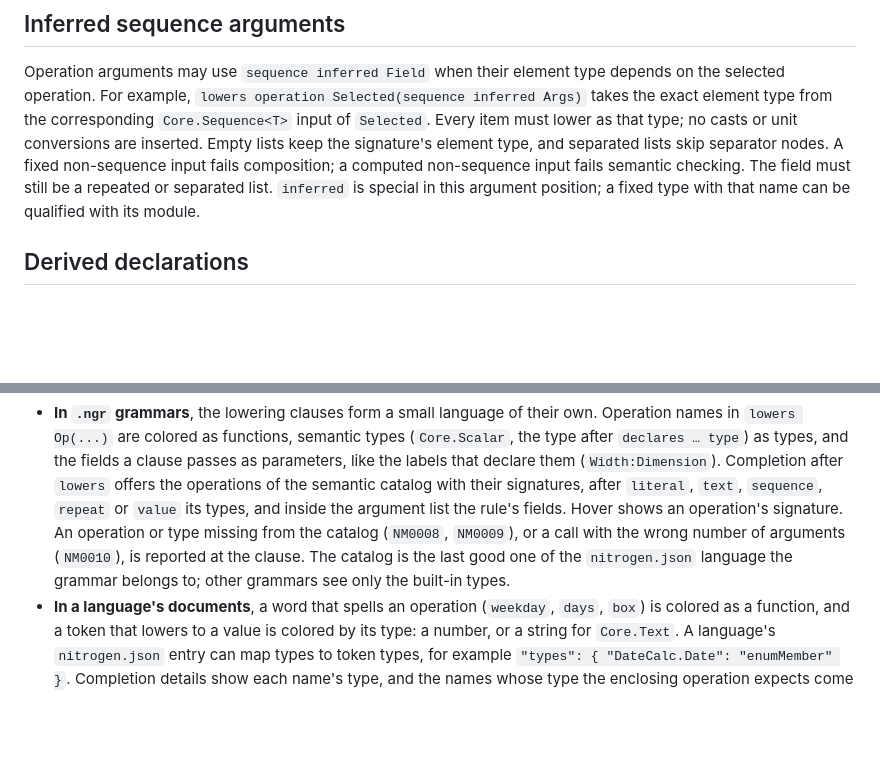
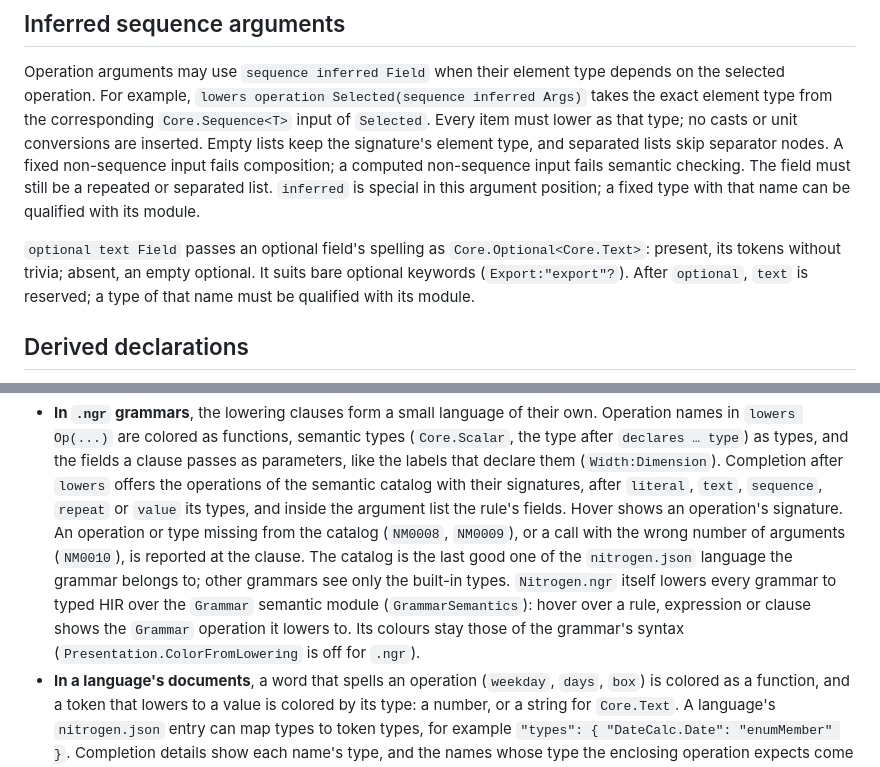
Before and after one commit to TovarishN/Nitrogen, a Markdown page: README.md, 2 parts joined by grey strips. Rendered like a GitHub page; blank space fills up the shorter version.

Commit message:
Document optional text and the self-hosted grammar lowering
Full suite: 1012 passed, 0 failed; strict no-incremental build clean.

Co-Authored-By: Claude Opus 5.5 <noreply@anthropic.com>

```diff
--- a/README.md
+++ b/README.md
@@ -193,6 +193,10 @@ Use `declares value Name sequential` for ordered declarations: a concrete name b
 
 Operation arguments may use `sequence inferred Field` when their element type depends on the selected operation. For example, `lowers operation Selected(sequence inferred Args)` takes the exact element type from the corresponding `Core.Sequence<T>` input of `Selected`. Every item must lower as that type; no casts or unit conversions are inserted. Empty lists keep the signature's element type, and separated lists skip separator nodes. A fixed non-sequence input fails composition; a computed non-sequence input fails semantic checking. The field must still be a repeated or separated list. `inferred` is special in this argument position; a fixed type with that name can be qualified with its module.
 
+`optional text Field` passes an optional field's spelling as `Core.Optional<Core.Text>`: present, its tokens
+without trivia; absent, an empty optional. It suits bare optional keywords (`Export:"export"?`). After
+`optional`, `text` is reserved; a type of that name must be qualified with its module.
+
 ## Derived declarations
 
 Names emitted by checked lowering can replace authored file-scope templates using `Project.SetDerivedDeclarations(path, kind, declarations)`. Each `DerivedDeclaration` carries the emitted name, a source node and name span in that document, and an optional export flag. The replacement is the complete index for that kind: it removes template declarations, seals dynamic file-scope openness, and retains local declarations and indexes for other kinds. An empty index means no names were emitted. Normal lookup, definition locations, completion, duplicate checks, and export visibility then use the emitted names.
@@ -376,6 +380,9 @@ The language server uses what a document lowers to as well as its syntax:
   from the catalog (`NM0008`, `NM0009`), or a call with the wrong number of arguments (`NM0010`), is
   reported at the clause. The catalog is the last good one of the `nitrogen.json` language the grammar
   belongs to; other grammars see only the built-in types.
+  `Nitrogen.ngr` itself lowers every grammar to typed HIR over the `Grammar` semantic module
+  (`GrammarSemantics`): hover over a rule, expression or clause shows the `Grammar` operation it lowers
+  to. Its colours stay those of the grammar's syntax (`Presentation.ColorFromLowering` is off for `.ngr`).
 - **In a language's documents**, a word that spells an operation (`weekday`, `days`, `box`) is colored
   as a function, and a token that lowers to a value is colored by its type: a number, or a string for
   `Core.Text`. A language's `nitrogen.json` entry can map types to token types, for example
```
Also changed, not shown: 1 other file.
